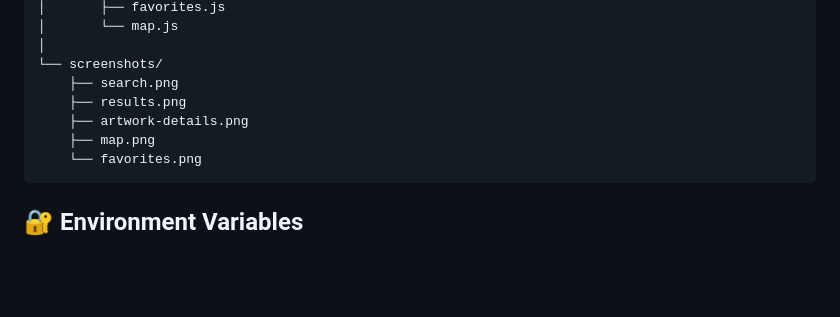
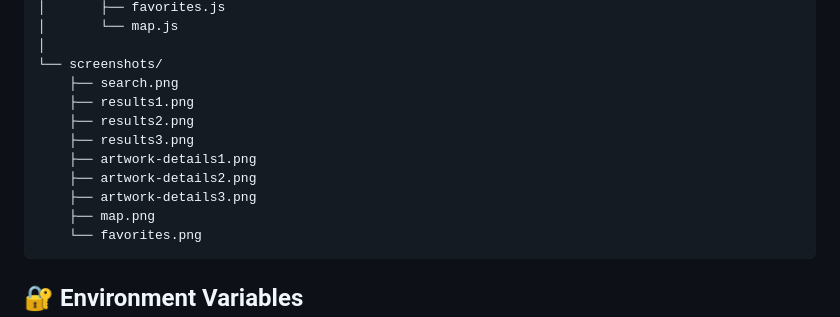
Before and after one commit to aryansindhu8/artSphere, a Markdown page: README.md, the part around one of its changes. GitHub-like rendering; blank space fills up the shorter version.

Commit message:
Replace old screenshots with new ones in README
Updated screenshot references in the README to include new images for search results and artwork details.

````diff
--- a/README.md
+++ b/README.md
@@ -293,8 +293,12 @@ artsphere/
 │
 └── screenshots/
     ├── search.png
-    ├── results.png
-    ├── artwork-details.png
+    ├── results1.png
+    ├── results2.png
+    ├── results3.png
+    ├── artwork-details1.png
+    ├── artwork-details2.png
+    ├── artwork-details3.png
     ├── map.png
     └── favorites.png
 ```
````
Also changed, not shown: other parts of README.md (+6 -2 lines).
